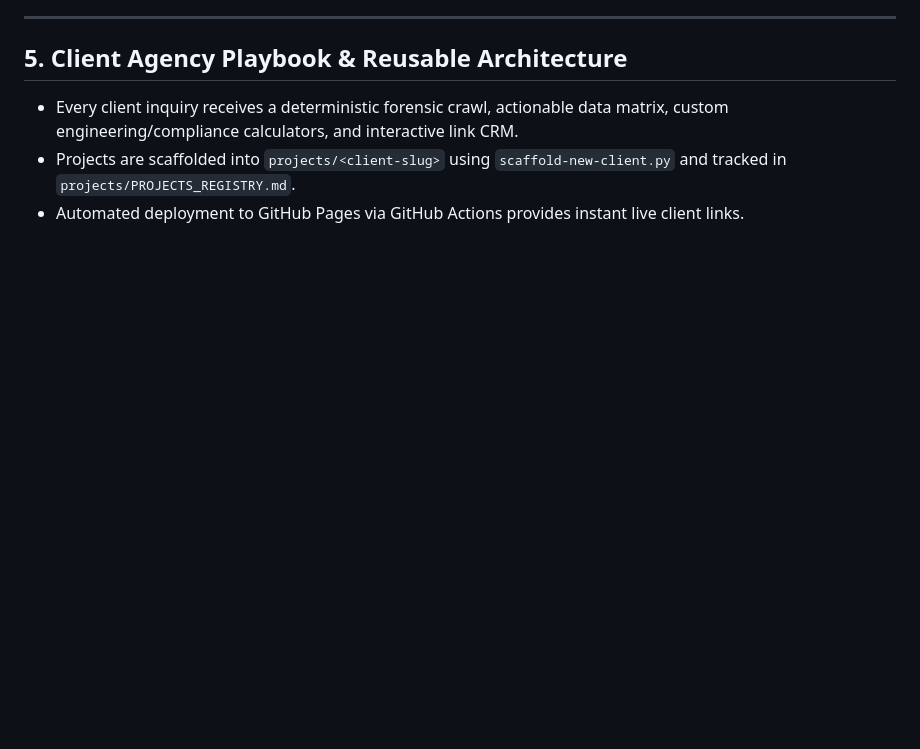
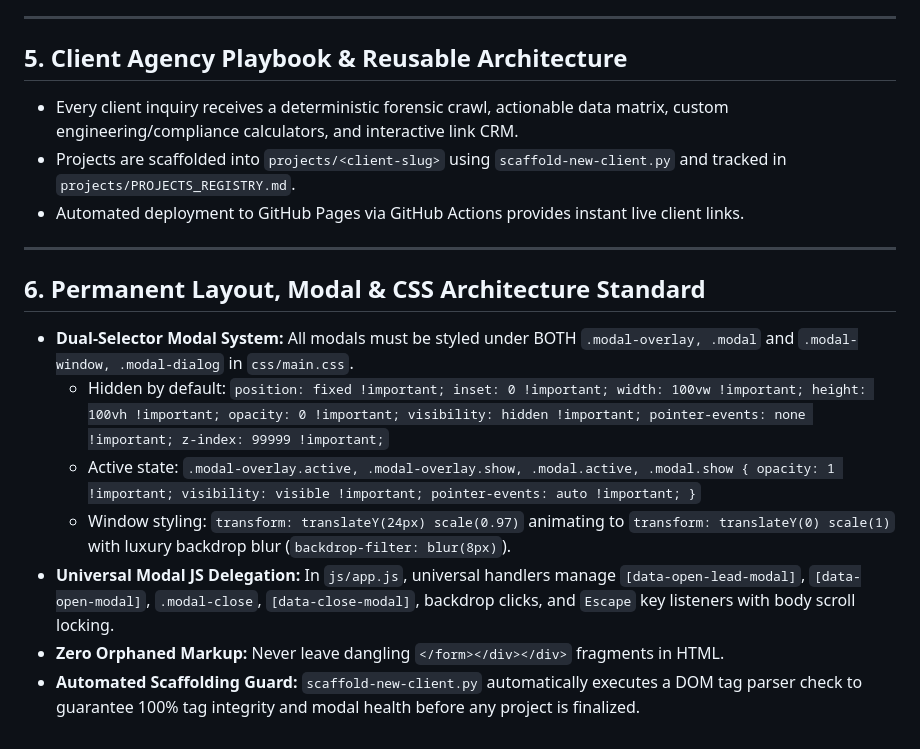
Before and after one commit to jingeniero06-cloud/foundation-repair-pros-of-joplin, a Markdown page: MEMORY.md, the part around the change. Rendered like a GitHub page; blank space fills up the shorter version.

Commit message:
docs: document permanent layout and universal modal architecture standard

```diff
--- a/MEMORY.md
+++ b/MEMORY.md
@@ -72,3 +72,14 @@
 - Every client inquiry receives a deterministic forensic crawl, actionable data matrix, custom engineering/compliance calculators, and interactive link CRM.
 - Projects are scaffolded into `projects/<client-slug>` using `scaffold-new-client.py` and tracked in `projects/PROJECTS_REGISTRY.md`.
 - Automated deployment to GitHub Pages via GitHub Actions provides instant live client links.
+
+---
+
+## 6. Permanent Layout, Modal & CSS Architecture Standard
+- **Dual-Selector Modal System:** All modals must be styled under BOTH `.modal-overlay, .modal` and `.modal-window, .modal-dialog` in `css/main.css`.
+  - Hidden by default: `position: fixed !important; inset: 0 !important; width: 100vw !important; height: 100vh !important; opacity: 0 !important; visibility: hidden !important; pointer-events: none !important; z-index: 99999 !important;`
+  - Active state: `.modal-overlay.active, .modal-overlay.show, .modal.active, .modal.show { opacity: 1 !important; visibility: visible !important; pointer-events: auto !important; }`
+  - Window styling: `transform: translateY(24px) scale(0.97)` animating to `transform: translateY(0) scale(1)` with luxury backdrop blur (`backdrop-filter: blur(8px)`).
+- **Universal Modal JS Delegation:** In `js/app.js`, universal handlers manage `[data-open-lead-modal]`, `[data-open-modal]`, `.modal-close`, `[data-close-modal]`, backdrop clicks, and `Escape` key listeners with body scroll locking.
+- **Zero Orphaned Markup:** Never leave dangling `</form></div></div>` fragments in HTML.
+- **Automated Scaffolding Guard:** `scaffold-new-client.py` automatically executes a DOM tag parser check to guarantee 100% tag integrity and modal health before any project is finalized.
```
